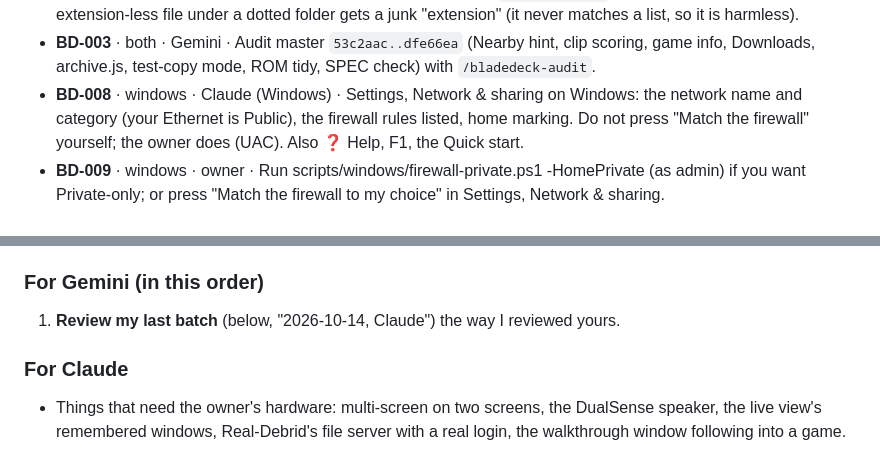
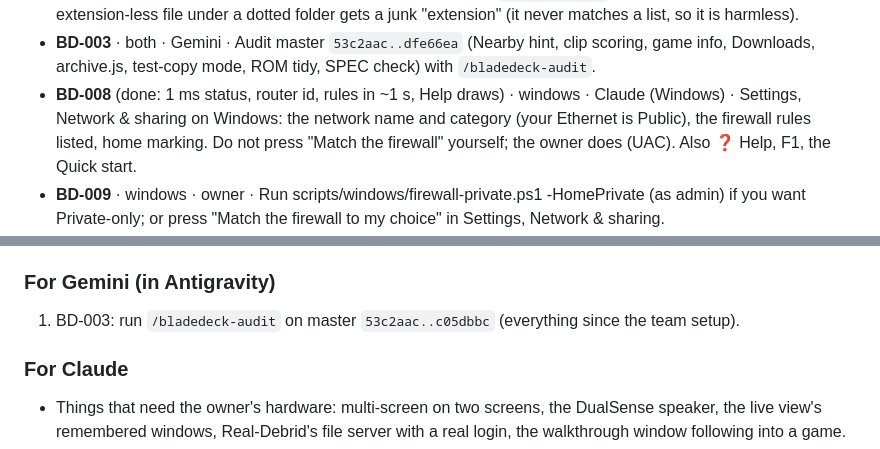
Before and after one commit to mangomalango/bladedeck, a Markdown page: HANDOFF.md, 2 parts joined by grey strips. Drawn GitHub-style.

Commit message:
HANDOFF: BD-008 done; Gemini's open item is the BD-003 audit
Co-Authored-By: Claude Opus 5.5 <noreply@anthropic.com>
Claude-Session: https://claude.ai/code/session_016QQD7Xc6hqoN75eopWEBrk

```diff
--- a/HANDOFF.md
+++ b/HANDOFF.md
@@ -32,7 +32,7 @@ Task IDs and cards: see TEAM.md (next free ID: BD-010).
   a dotted folder gets a junk "extension" (it never matches a list, so it is harmless).
 - **BD-003** · both · Gemini · Audit master `53c2aac..dfe66ea` (Nearby hint, clip scoring, game
   info, Downloads, archive.js, test-copy mode, ROM tidy, SPEC check) with `/bladedeck-audit`.
-- **BD-008** · windows · Claude (Windows) · Settings, Network & sharing on Windows: the network
+- **BD-008** (done: 1 ms status, router id, rules in ~1 s, Help draws) · windows · Claude (Windows) · Settings, Network & sharing on Windows: the network
   name and category (your Ethernet is Public), the firewall rules listed, home marking. Do not press
   "Match the firewall" yourself; the owner does (UAC). Also ❓ Help, F1, the Quick start.
 - **BD-009** · windows · owner · Run scripts/windows/firewall-private.ps1 -HomePrivate (as admin) if
@@ -59,8 +59,8 @@ Task IDs and cards: see TEAM.md (next free ID: BD-010).
 - **BD-004** · both · owner + Claude (Linux) · Nearby both ways once the Linux firewall line is run:
   each PC lists the other, a file goes each way with Accept. Contract: SPEC §3 Nearby.
 
-### For Gemini (in this order)
-1. **Review my last batch** (below, "2026-10-14, Claude") the way I reviewed yours.
+### For Gemini (in Antigravity)
+1. BD-003: run `/bladedeck-audit` on master `53c2aac..c05dbbc` (everything since the team setup).
 
 ### For Claude
 - Things that need the owner's hardware: multi-screen on two screens, the DualSense speaker,
```
